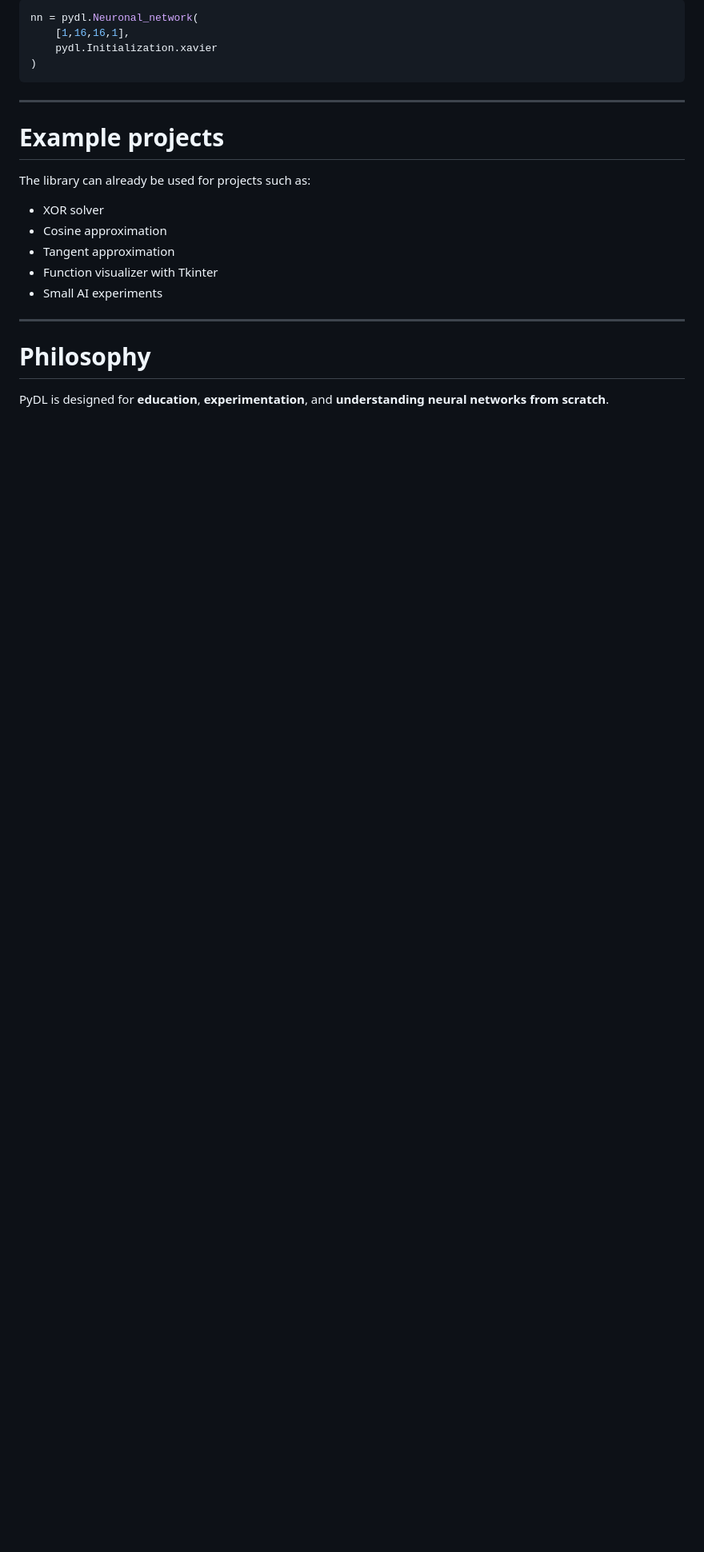
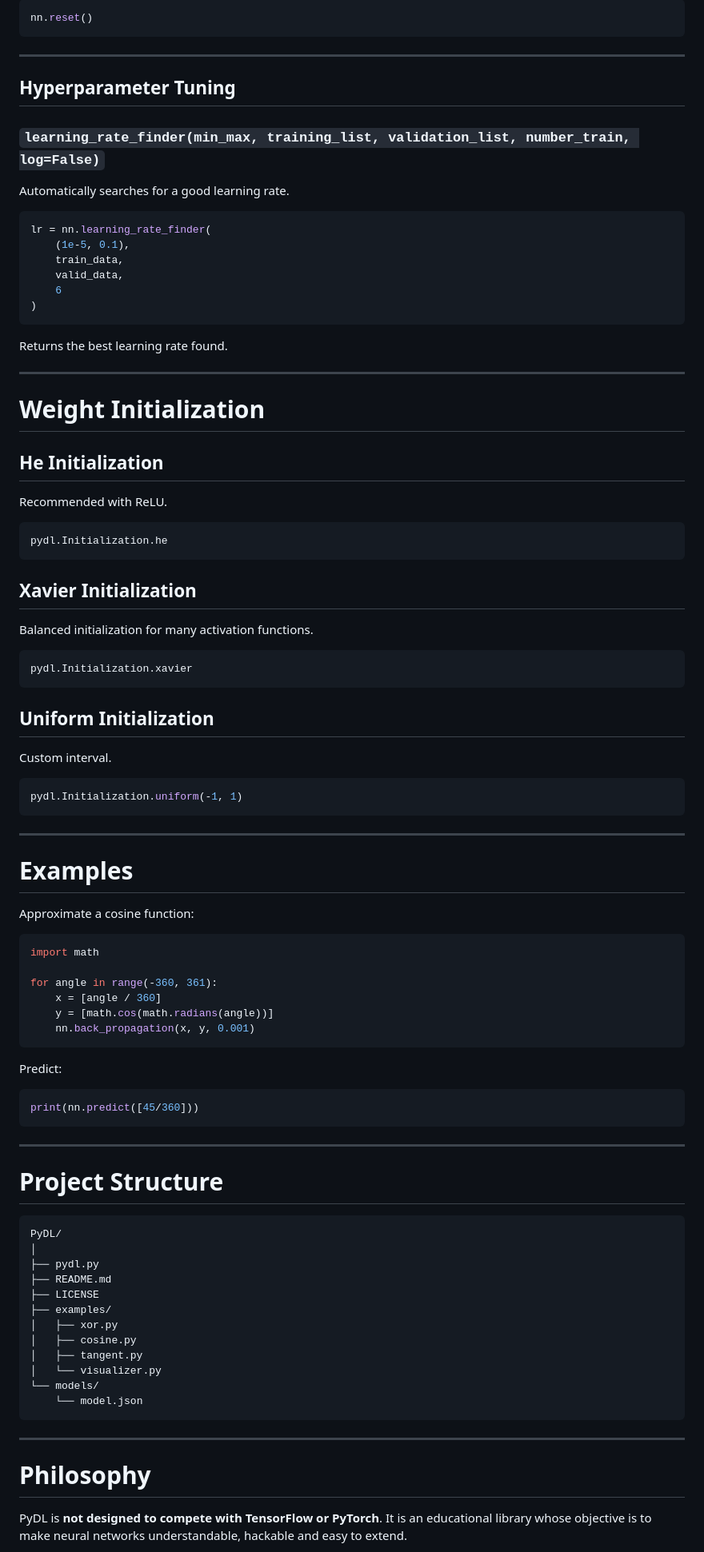
Before and after one commit to Adam54-eng/PyDL, a Markdown page: README.md, the part around one of its changes. Shown at 80% size. GitHub-like rendering; blank space fills up the shorter version.

````diff
--- a/README.md
+++ b/README.md
@@ -199,26 +319,98 @@ Example:
 
 ```python
-nn = pydl.Neuronal_network(
-    [1,16,16,1],
-    pydl.Initialization.xavier
-)
+nn.reset()
 ```
 
 ---
 
-# Example projects
+## Hyperparameter Tuning
 
-The library can already be used for projects such as:
+### `learning_rate_finder(min_max, training_list, validation_list, number_train, log=False)`
 
-* XOR solver
-* Cosine approximation
-* Tangent approximation
-* Function visualizer with Tkinter
-* Small AI experiments
+Automatically searches for a good learning rate.
+
+```python
+lr = nn.learning_rate_finder(
+    (1e-5, 0.1),
+    train_data,
+    valid_data,
+    6
+)
+```
+
+Returns the best learning rate found.
+
+---
+
+# Weight Initialization
+
+## He Initialization
+
+Recommended with ReLU.
+
+```python
+pydl.Initialization.he
+```
+
+## Xavier Initialization
+
+Balanced initialization for many activation functions.
+
+```python
+pydl.Initialization.xavier
+```
+
+## Uniform Initialization
+
+Custom interval.
+
+```python
+pydl.Initialization.uniform(-1, 1)
+```
+
+---
+
+# Examples
+
+Approximate a cosine function:
+
+```python
+import math
+
+for angle in range(-360, 361):
+    x = [angle / 360]
+    y = [math.cos(math.radians(angle))]
+    nn.back_propagation(x, y, 0.001)
+```
+
+Predict:
+
+```python
+print(nn.predict([45/360]))
+```
+
+---
+
+# Project Structure
+
+```text
+PyDL/
+│
+├── pydl.py
+├── README.md
+├── LICENSE
+├── examples/
+│   ├── xor.py
+│   ├── cosine.py
+│   ├── tangent.py
+│   └── visualizer.py
+└── models/
+    └── model.json
+```
 
 ---
 
 # Philosophy
 
-PyDL is designed for **education**, **experimentation**, and **understanding neural networks from scratch**.
+PyDL is **not designed to compete with TensorFlow or PyTorch**. It is an educational library whose objective is to make neural networks understandable, hackable and easy to extend.
 
````
Also changed, not shown: other parts of README.md (+233 -113 lines).
